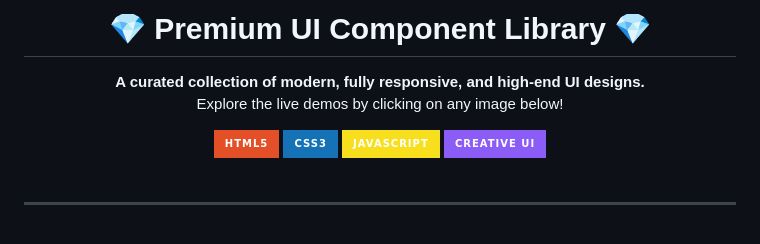
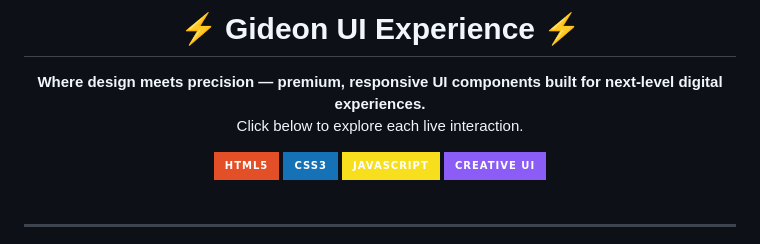
Before and after one commit to ec4you-digital-marketing-creator/DESIGN, a Markdown page: README.md, the part around the change. GitHub-like rendering; badges without logos.

```diff
--- a/README.md
+++ b/README.md
@@ -1,10 +1,10 @@
 <div align="center">
 
-<h1 align="center">💎 Premium UI Component Library 💎</h1>
+<h1 align="center">⚡ Gideon UI Experience ⚡</h1>
 
 <p align="center">
-  <strong>A curated collection of modern, fully responsive, and high-end UI designs.</strong><br>
-  Explore the live demos by clicking on any image below!
+  <strong>Where design meets precision — premium, responsive UI components built for next-level digital experiences.</strong><br>
+  Click below to explore each live interaction.
 </p>
 
 <div align="center">
```
